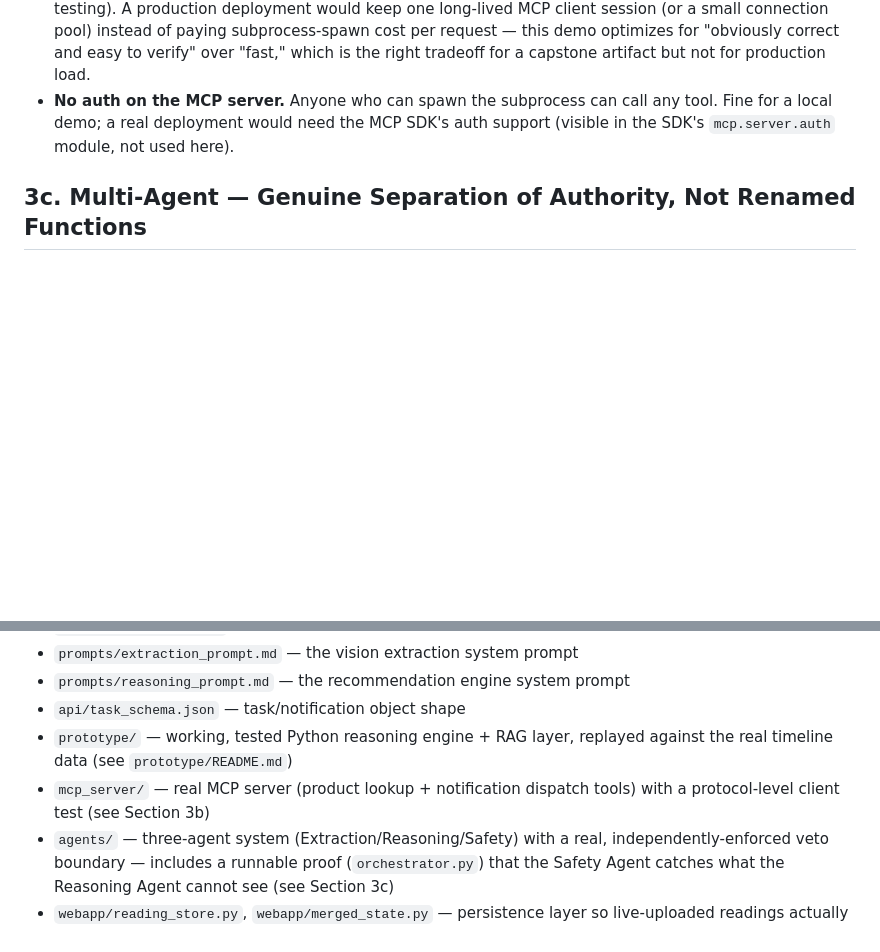
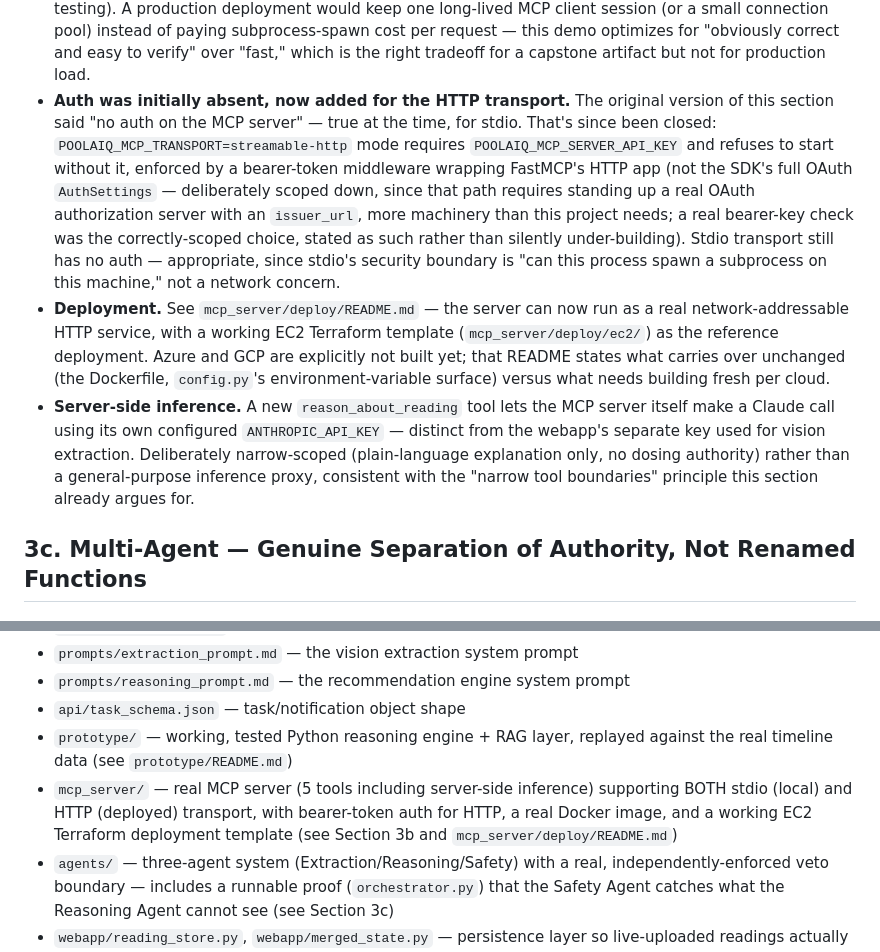
Before and after one commit to velavancloud/PoolAIQ, a Markdown page: README.md, 2 parts joined by grey strips. Rendered like a GitHub page; blank space fills up the shorter version.

```diff
--- a/README.md
+++ b/README.md
@@ -280,10 +280,33 @@ effect.
   cost per request — this demo optimizes for "obviously correct and easy
   to verify" over "fast," which is the right tradeoff for a capstone
   artifact but not for production load.
-- **No auth on the MCP server.** Anyone who can spawn the subprocess can
-  call any tool. Fine for a local demo; a real deployment would need the
-  MCP SDK's auth support (visible in the SDK's `mcp.server.auth` module,
-  not used here).
+- **Auth was initially absent, now added for the HTTP transport.** The
+  original version of this section said "no auth on the MCP server" — true
+  at the time, for stdio. That's since been closed:
+  `POOLAIQ_MCP_TRANSPORT=streamable-http` mode requires
+  `POOLAIQ_MCP_SERVER_API_KEY` and refuses to start without it, enforced
+  by a bearer-token middleware wrapping FastMCP's HTTP app (not the SDK's
+  full OAuth `AuthSettings` — deliberately scoped down, since that path
+  requires standing up a real OAuth authorization server with an
+  `issuer_url`, more machinery than this project needs; a real bearer-key
+  check was the correctly-scoped choice, stated as such rather than
+  silently under-building). Stdio transport still has no auth —
+  appropriate, since stdio's security boundary is "can this process spawn
+  a subprocess on this machine," not a network concern.
+- **Deployment.** See `mcp_server/deploy/README.md` — the server can now
+  run as a real network-addressable HTTP service, with a working EC2
+  Terraform template (`mcp_server/deploy/ec2/`) as the reference
+  deployment. Azure and GCP are explicitly not built yet; that README
+  states what carries over unchanged (the Dockerfile, `config.py`'s
+  environment-variable surface) versus what needs building fresh per
+  cloud.
+- **Server-side inference.** A new `reason_about_reading` tool lets the
+  MCP server itself make a Claude call using its own configured
+  `ANTHROPIC_API_KEY` — distinct from the webapp's separate key used for
+  vision extraction. Deliberately narrow-scoped (plain-language
+  explanation only, no dosing authority) rather than a general-purpose
+  inference proxy, consistent with the "narrow tool boundaries" principle
+  this section already argues for.
 
 ## 3c. Multi-Agent — Genuine Separation of Authority, Not Renamed Functions
 
@@ -469,7 +492,7 @@ one in its history.
 - `prompts/reasoning_prompt.md` — the recommendation engine system prompt
 - `api/task_schema.json` — task/notification object shape
 - `prototype/` — working, tested Python reasoning engine + RAG layer, replayed against the real timeline data (see `prototype/README.md`)
-- `mcp_server/` — real MCP server (product lookup + notification dispatch tools) with a protocol-level client test (see Section 3b)
+- `mcp_server/` — real MCP server (5 tools including server-side inference) supporting BOTH stdio (local) and HTTP (deployed) transport, with bearer-token auth for HTTP, a real Docker image, and a working EC2 Terraform deployment template (see Section 3b and `mcp_server/deploy/README.md`)
 - `agents/` — three-agent system (Extraction/Reasoning/Safety) with a real, independently-enforced veto boundary — includes a runnable proof (`orchestrator.py`) that the Safety Agent catches what the Reasoning Agent cannot see (see Section 3c)
 - `webapp/reading_store.py`, `webapp/merged_state.py` — persistence layer so live-uploaded readings actually accumulate into history and affect subsequent reasoning, not just get displayed once and discarded (see Section 3d)
 
```
Also changed, not shown: mcp_server/README.md (added, +77 -0 lines).
